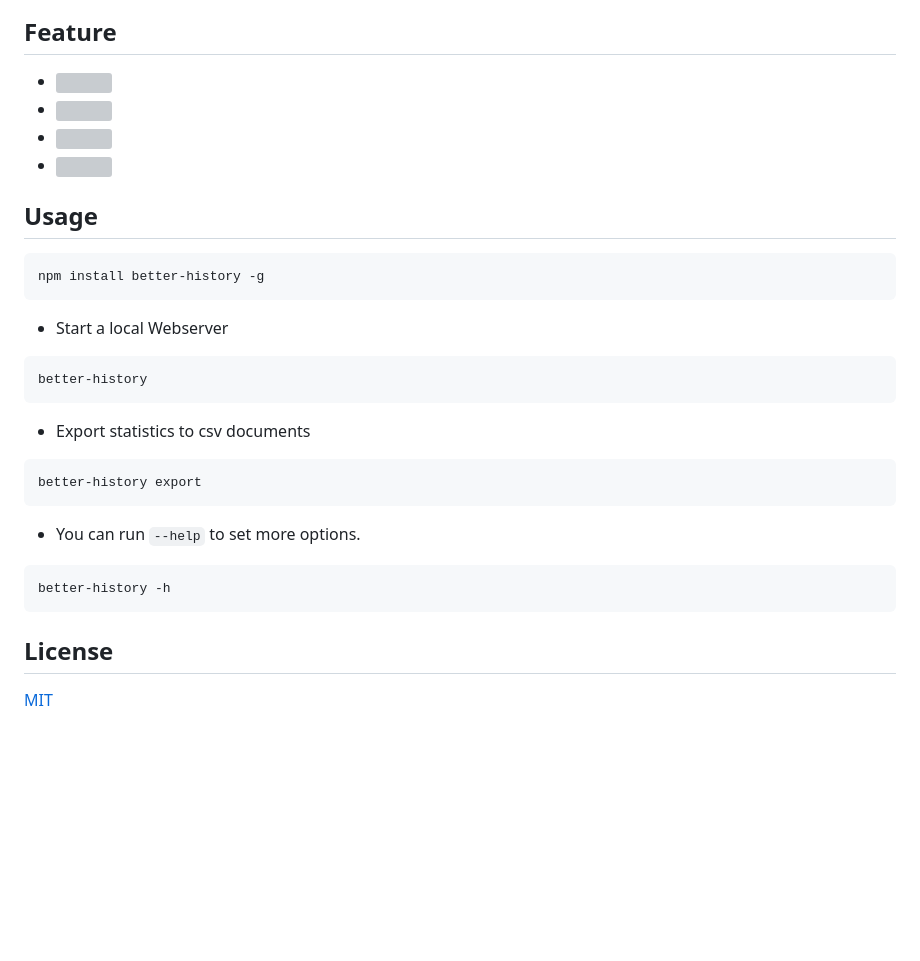
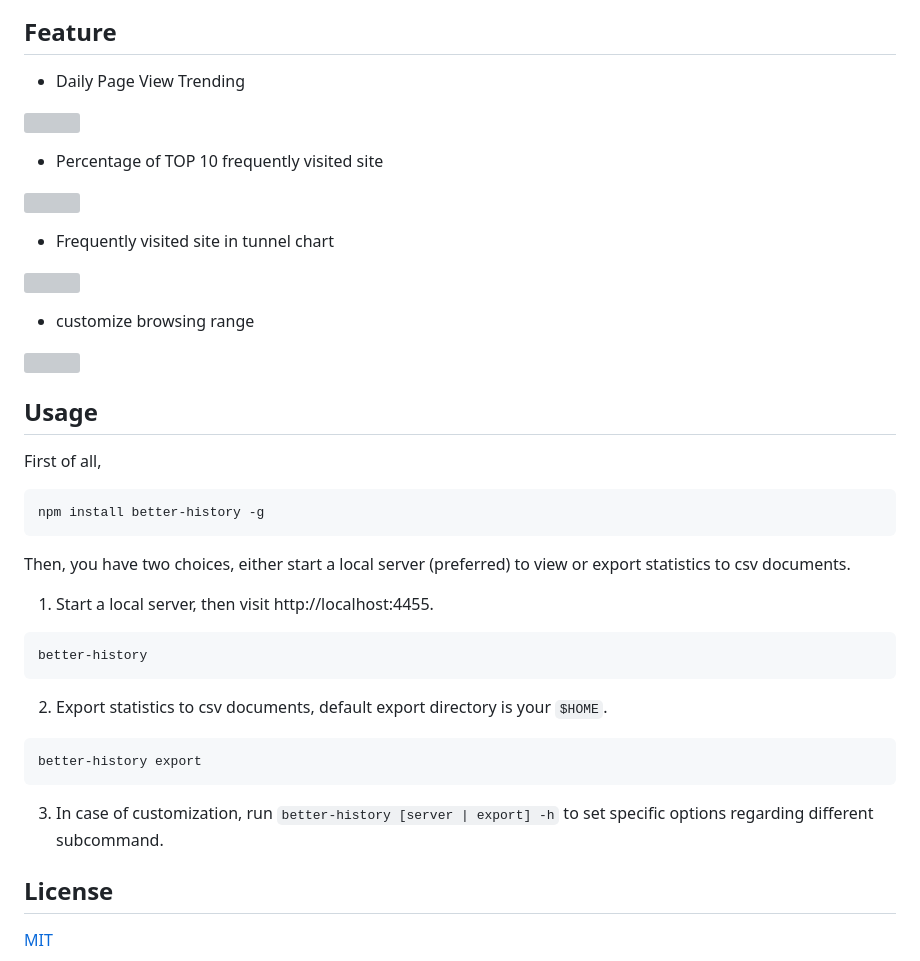
Before and after one commit to jiacai2050/history-master, a Markdown page: README.md, the part around one of its changes. GitHub-like rendering; blank space fills up the shorter version; grey boxes are pictures that could not be loaded.

````diff
--- a/README.md
+++ b/README.md
@@ -4,7 +6,17 @@
 
 ## Feature
 
-- ![](https://raw.githubusercontent.com/jiacai2050/better-history/master/screenshots/line_chart.png)
-- ![](https://raw.githubusercontent.com/jiacai2050/better-history/master/screenshots/pie_chart.png)
-- ![](https://raw.githubusercontent.com/jiacai2050/better-history/master/screenshots/tunnel_chart.png)
-- ![](https://raw.githubusercontent.com/jiacai2050/better-history/master/screenshots/daterange.png)
+- Daily Page View Trending
+
+![](https://raw.githubusercontent.com/jiacai2050/better-history/master/screenshots/line_chart.png)
+
+- Percentage of TOP 10 frequently visited site
+
+![](https://raw.githubusercontent.com/jiacai2050/better-history/master/screenshots/pie_chart.png)
+
+- Frequently visited site in tunnel chart
+
+![](https://raw.githubusercontent.com/jiacai2050/better-history/master/screenshots/tunnel_chart.png)
+
+- customize browsing range
+
@@ -12,28 +25,27 @@
 
 ## Usage
 
+First of all,
 
 ```
 npm install better-history -g
 ```
 
-- Start a local Webserver
+Then, you have two choices, either start a local server (preferred) to view or export statistics to csv documents.
+
+1. Start a local server, then visit http://localhost:4455.
 
 ```
 better-history
 ```
 
-- Export statistics to csv documents
+2. Export statistics to csv documents, default export directory is your `$HOME`.
 
 ```
 better-history export
 ```
 
-- You can run `--help` to set more options.
-
-```
-better-history -h
-```
+3. In case of customization, run `better-history [server | export] -h` to set specific options regarding different subcommand.
 
 ## License
 
````
Also changed, not shown: other parts of README.md (+4 -1 lines), README-zh.md (+6 -8 lines), screenshots/pie_chart.png, screenshots/tunnel_chart.png, 7 other files.
